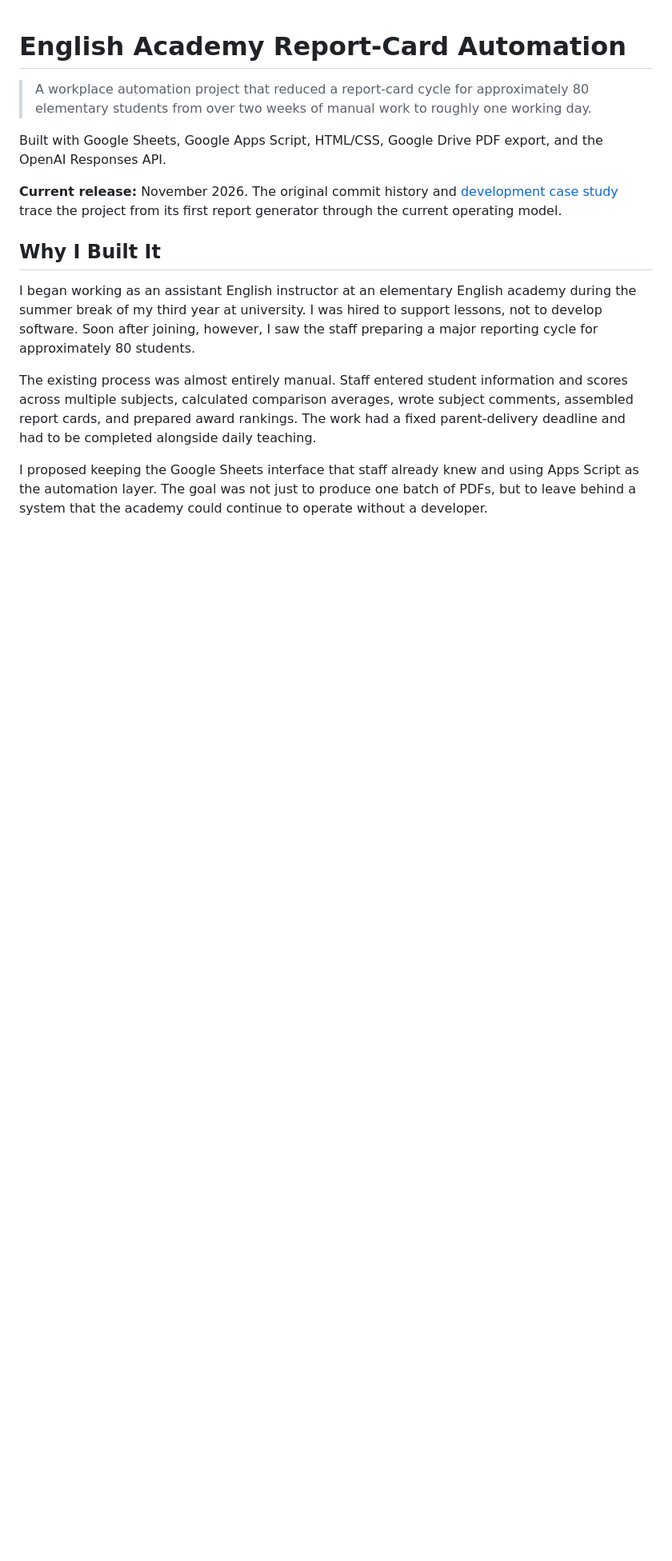
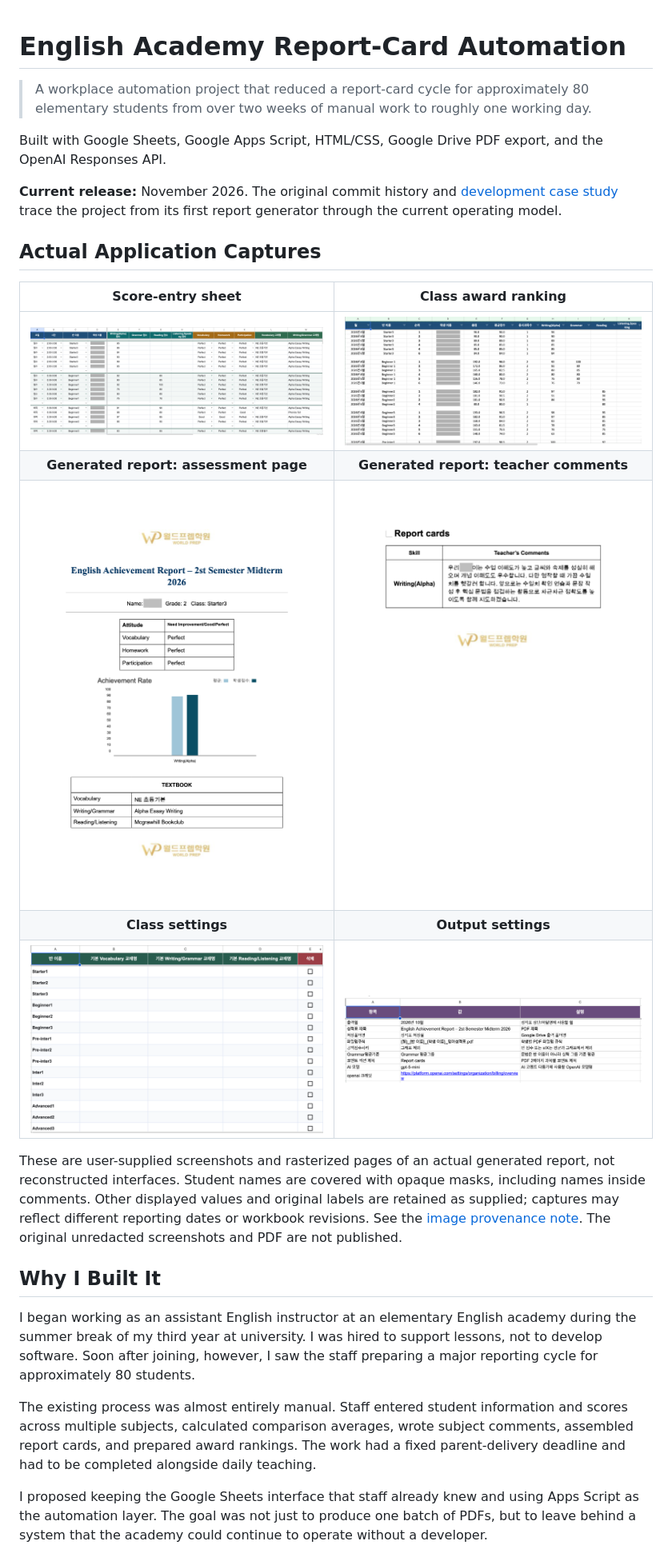
Before and after one commit to peter246412-tech/academy-report-card-automation, a Markdown page: README.md, the part around one of its changes. Shown at 80% size. GitHub-like rendering; pictures changed too: docs/images/real-award-ranking.png (added), docs/images/real-class-settings.png (added), docs/images/real-output-settings.png (added); blank space fills up the shorter version.

```diff
--- a/README.md
+++ b/README.md
@@ -5,6 +5,18 @@
 Built with Google Sheets, Google Apps Script, HTML/CSS, Google Drive PDF export, and the OpenAI Responses API.
 
 **Current release:** November 2026. The original commit history and [development case study](PORTFOLIO_CASE_STUDY.md) trace the project from its first report generator through the current operating model.
+
+## Actual Application Captures
+
+| Score-entry sheet | Class award ranking |
+|:---:|:---:|
+| ![Actual score-entry sheet with student names covered](docs/images/real-score-entry.png) | ![Actual award-ranking sheet with student names covered](docs/images/real-award-ranking.png) |
+| **Generated report: assessment page** | **Generated report: teacher comments** |
+| ![First page of an actual generated PDF with the student name covered](docs/images/real-report-page-1.png) | ![Second page of the actual PDF with the name in the comment covered](docs/images/real-report-page-2.png) |
+| **Class settings** | **Output settings** |
+| ![Actual class-settings sheet](docs/images/real-class-settings.png) | ![Actual output-settings sheet](docs/images/real-output-settings.png) |
+
+These are user-supplied screenshots and rasterized pages of an actual generated report, not reconstructed interfaces. Student names are covered with opaque masks, including names inside comments. Other displayed values and original labels are retained as supplied; captures may reflect different reporting dates or workbook revisions. See the [image provenance note](docs/images/README.md). The original unredacted screenshots and PDF are not published.
 
 ## Why I Built It
 
```
Also changed, not shown: other parts of README.md (+1 -1 lines), docs/images/README.md (+21 -2 lines).
